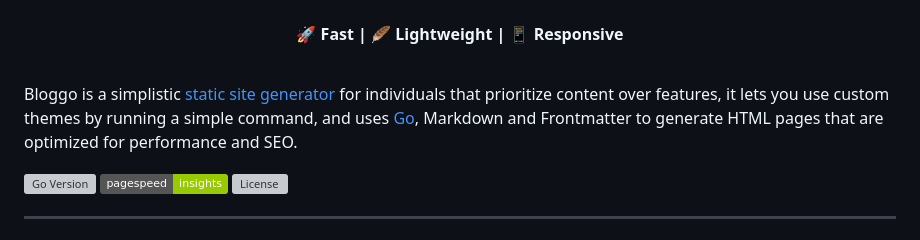
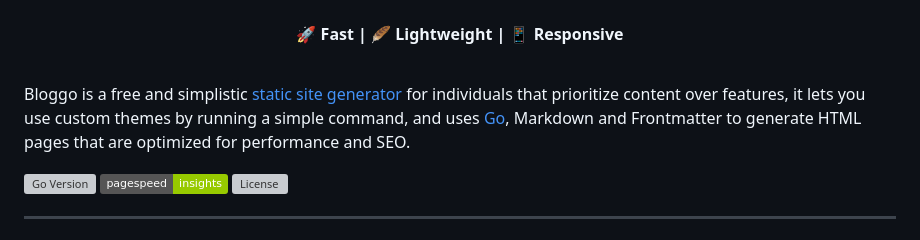
Before and after one commit to kevinsuner/bloggo, a Markdown page: README.md, the part around the change. Drawn GitHub-style; badges without logos; grey boxes are pictures that could not be loaded.

```diff
--- a/README.md
+++ b/README.md
@@ -2,7 +2,7 @@
 <h4 align="center">🚀 Fast | 🪶 Lightweight | 📱 Responsive</h4>
 <br/>
 
-Bloggo is a simplistic [static site generator](https://en.wikipedia.org/wiki/Static_site_generator) for individuals that prioritize content over features, it lets you use custom themes by running a simple command, and uses [Go](https://go.dev), Markdown and Frontmatter to generate HTML pages that are optimized for performance and SEO.
+Bloggo is a free and simplistic [static site generator](https://en.wikipedia.org/wiki/Static_site_generator) for individuals that prioritize content over features, it lets you use custom themes by running a simple command, and uses [Go](https://go.dev), Markdown and Frontmatter to generate HTML pages that are optimized for performance and SEO.
 
 [![Go Version](https://img.shields.io/github/go-mod/go-version/itsksrof/bloggo)](https://github.com/itsksrof/bloggo/blob/master/go.mod)
 [![Pagespeed Insights](https://img.shields.io/badge/pagespeed-insights-green)](https://pagespeed.web.dev/report?url=https://itsksrof.github.io/bloggo/)
```
